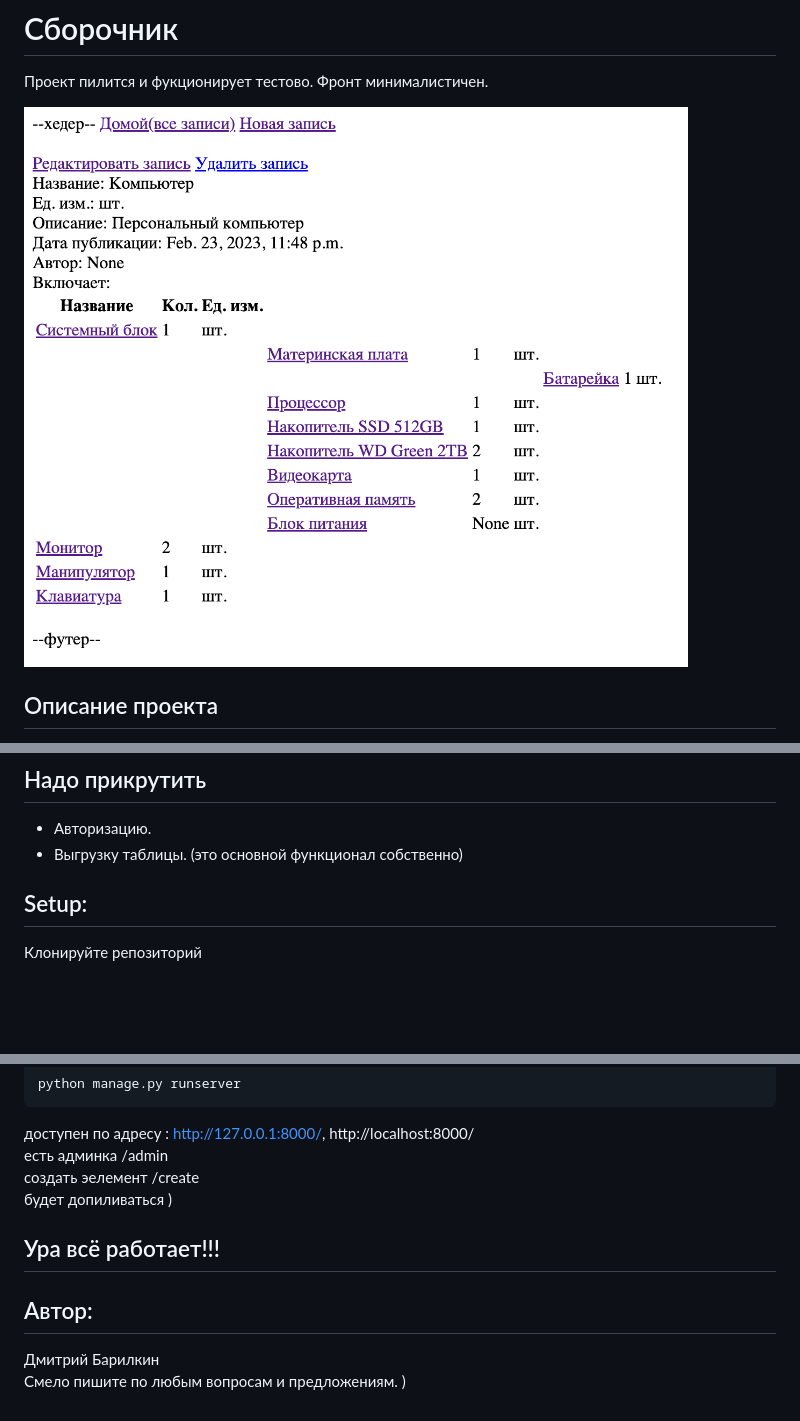
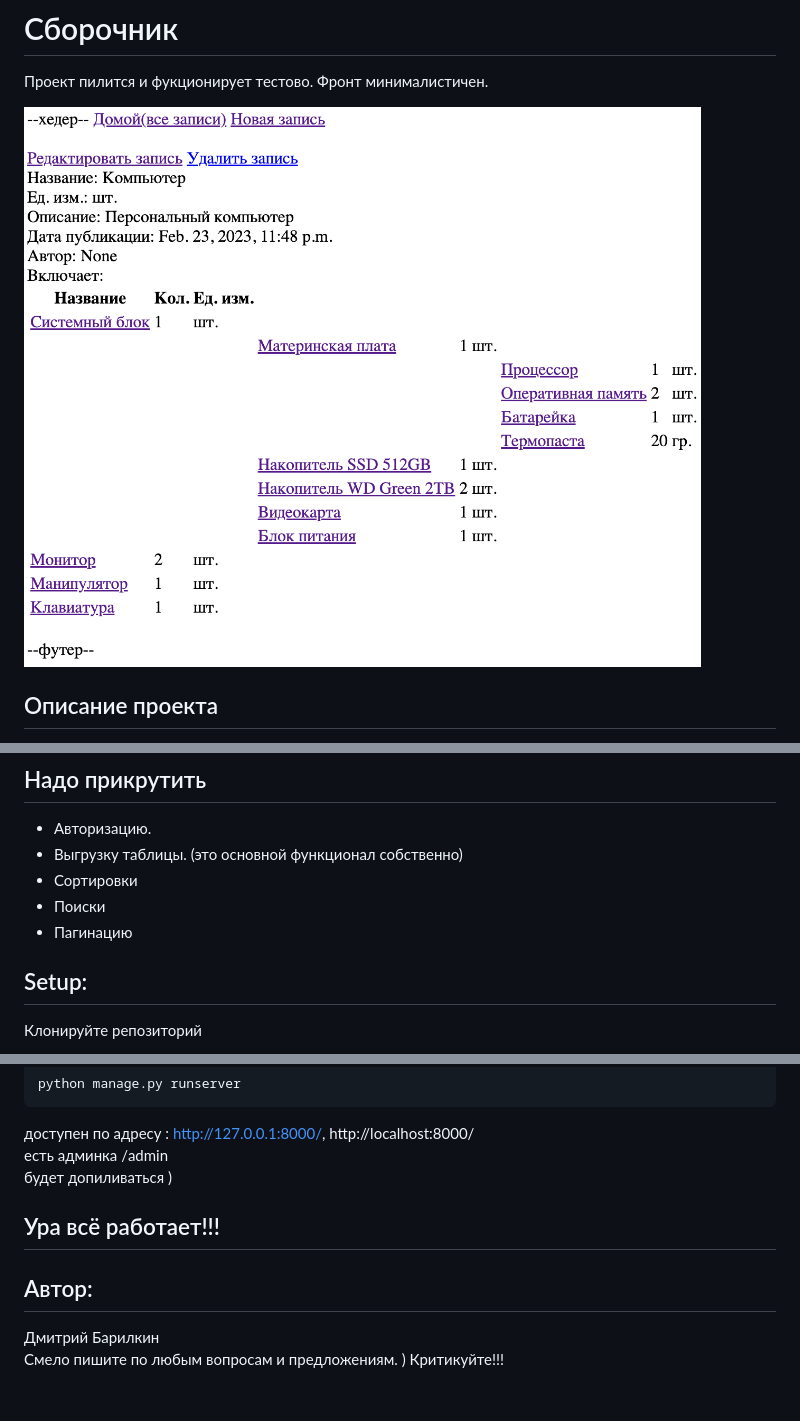
Before and after one commit to dimabaril/warehouse_assembly, a Markdown page: README.md, 3 parts joined by grey strips. Drawn GitHub-style; pictures changed too: example.png; blank space fills up the shorter version.

````diff
--- a/README.md
+++ b/README.md
@@ -17,6 +17,9 @@
 ## Надо прикрутить
 - Авторизацию.
 - Выгрузку таблицы. (это основной функционал собственно)
+- Сортировки
+- Поиски
+- Пагинацию
 
 ## Setup:
 Клонируйте репозиторий
@@ -57,9 +60,9 @@ python manage.py runserver
 ```
 доступен по адресу : http://127.0.0.1:8000/, http://localhost:8000/
 есть админка /admin
-создать эелемент /create
 будет допиливаться )
 ## Ура всё работает!!!
 ## Автор:
 Дмитрий Барилкин
 Смело пишите по любым вопросам и предложениям. )
+Критикуйте!!!
````
Also changed, not shown: 1 other file.
